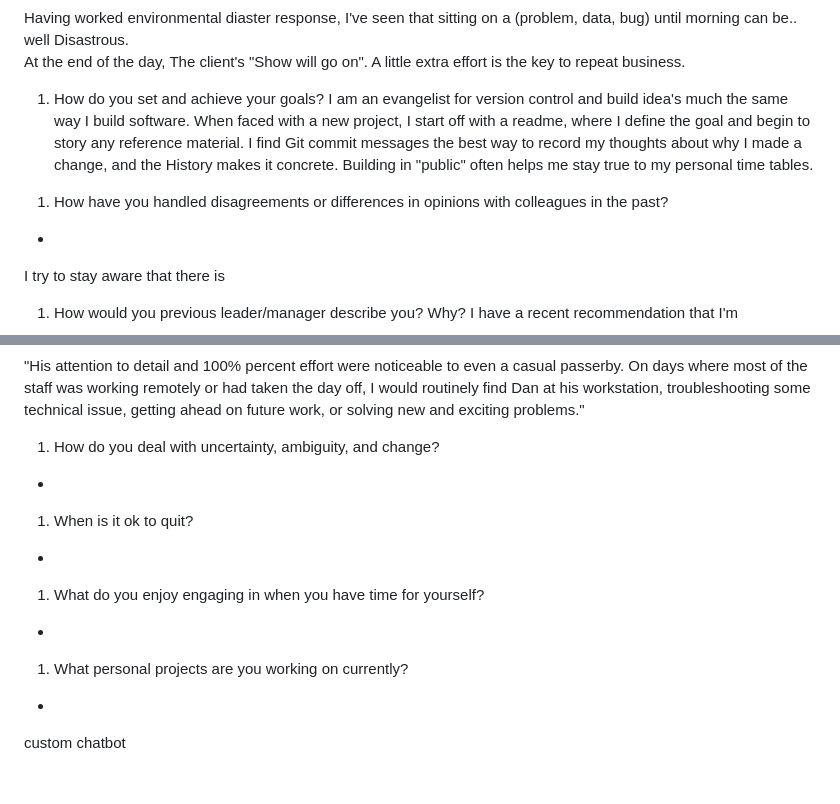
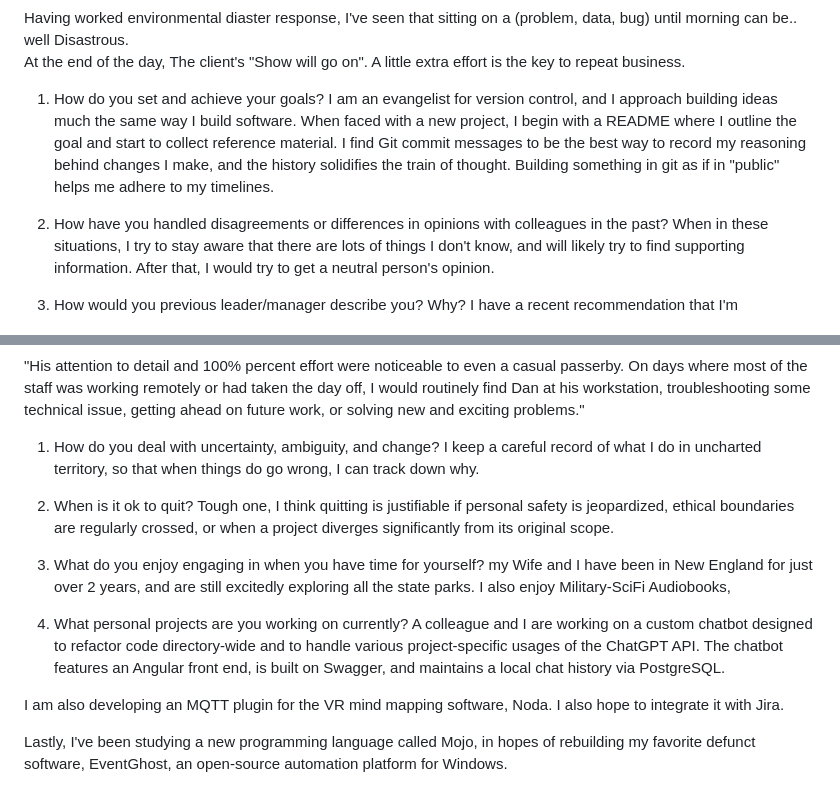
Before and after one commit to DanEdens/Resume, a Markdown page: TellUsAboutYourself.md, 2 parts joined by grey strips. Rendered like a GitHub page.

Commit message:
works on tell us about page

```diff
--- a/TellUsAboutYourself.md
+++ b/TellUsAboutYourself.md
@@ -35,14 +35,11 @@ A little extra effort is the key to repeat business.
 
 
 1. How do you set and achieve your goals?
-I am an evangelist for version control and build idea's much the same way I build software. When faced with a new project, I start off with a readme, where I define the goal and begin to story any reference material. I find Git commit messages the best way to record my thoughts about why I made a change, and the History makes it concrete. Building in "public" often helps me stay true to my personal time tables.
-
-<!-- I am an evangelist for version control, and I approach building ideas much the same way I build software. When faced with a new project, I begin with a README where I outline the goal and start to catalog any reference material. I find Git commit messages to be the most effective way to record my reasoning behind changes, and the history solidifies it. Building in "public" often helps me adhere to my personal timelines. -->
+I am an evangelist for version control, and I approach building ideas much the same way I build software. When faced with a new project, I begin with a README where I outline the goal and start to collect reference material. I find Git commit messages to be the best way to record my reasoning behind changes I make, and the history solidifies the train of thought. Building something in git as if in "public" helps me adhere to my timelines.
 
 
 1. How have you handled disagreements or differences in opinions with colleagues in the past?
-*
-I try to stay aware that there is
+When in these situations, I try to stay aware that there are lots of things I don't know, and will likely try to find supporting information. After that, I would try to get a neutral person's opinion.
 
 1. How would you previous leader/manager describe you? Why?
 I have a recent recommendation that I'm
@@ -55,16 +53,19 @@ I have a recent recommendation that I'm
 
 1. How do you deal with uncertainty, ambiguity, and change?
-*
+I keep a careful record of what I do in uncharted territory, so that when things do go wrong, I can track down why.
+
 
 
 1. When is it ok to quit?
-*
-
+Tough one, I think quitting is justifiable if personal safety is jeopardized, ethical boundaries are regularly crossed, or when a project diverges significantly from its original scope.
 
 1. What do you enjoy engaging in when you have time for yourself?
-*
+my Wife and I have been in New England for just over 2 years, and  are still excitedly exploring all the state parks. I also enjoy Military-SciFi Audiobooks,
 
 
 1. What personal projects are you working on currently?
-*
-custom chatbot
+A colleague and I are working on a custom chatbot designed to refactor code directory-wide and to handle various project-specific usages of the ChatGPT API. The chatbot features an Angular front end, is built on Swagger, and maintains a local chat history via PostgreSQL.
+
+I am also developing an MQTT plugin for the VR mind mapping software, Noda. I also hope to integrate it with Jira.
+
+Lastly, I've been studying a new programming language called Mojo, in hopes of rebuilding my favorite defunct software, EventGhost, an open-source automation platform for Windows.
```
Also changed, not shown: other parts of TellUsAboutYourself.md (+1 -0 lines).
